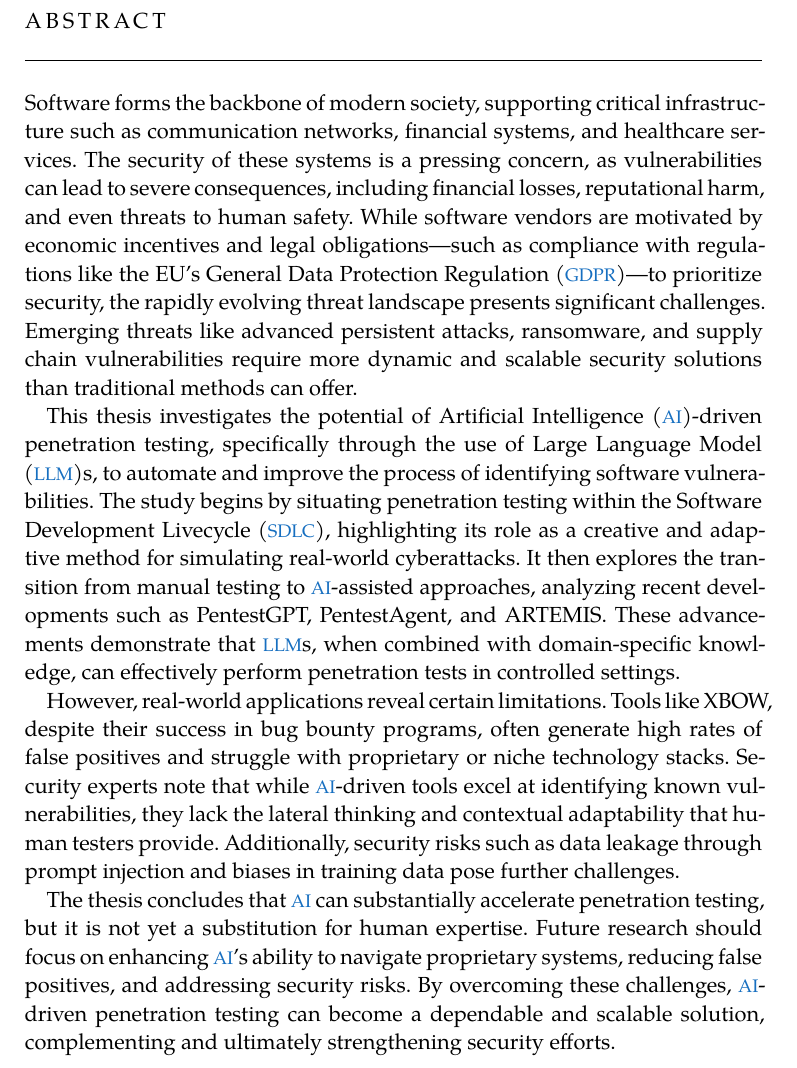
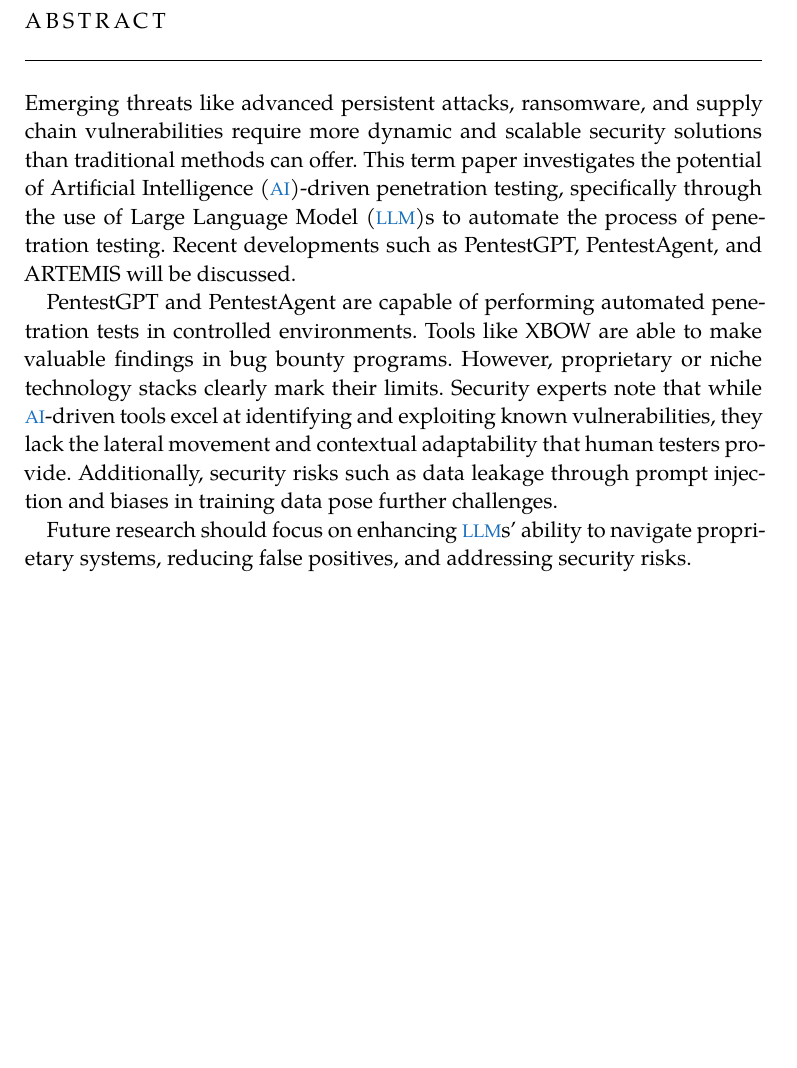
Before and after one commit to hprien/hausarbeit_1, a LaTeX thesis (thesis.tex, which reads frontbackmatter/AbstractEN.tex): part of page 3 of 22, cut so that both start at the same text, the shorter picture padded with empty space. Compiled offline with XeLaTeX; a missing font is replaced by an installed copy or a similar font.

Commit message:
condenced abstract

```diff
--- a/frontbackmatter/AbstractEN.tex
+++ b/frontbackmatter/AbstractEN.tex
@@ -7,11 +7,11 @@
 \begin{otherlanguage}{american}
 	\chapter*{Abstract}
 
-	Software forms the backbone of modern society, supporting critical infrastructure such as communication networks, financial systems, and healthcare services. The security of these systems is a pressing concern, as vulnerabilities can lead to severe consequences, including financial losses, reputational harm, and even threats to human safety. While software vendors are motivated by economic incentives and legal obligations—such as compliance with regulations like the EU's \ac{GDPR}—to prioritize security, the rapidly evolving threat landscape presents significant challenges. Emerging threats like advanced persistent attacks, ransomware, and supply chain vulnerabilities require more dynamic and scalable security solutions than traditional methods can offer.
+	%Software forms the backbone of modern society, supporting critical infrastructure such as communication networks, financial systems, and healthcare services. The security of these systems is a pressing concern, as vulnerabilities can lead to severe consequences, including financial losses, reputational harm, and even threats to human safety.
 
-	This thesis investigates the potential of \ac{AI}-driven penetration testing, specifically through the use of \ac{LLM}s, to automate and improve the process of identifying software vulnerabilities. The study begins by situating penetration testing within the \ac{SDLC}, highlighting its role as a creative and adaptive method for simulating real-world cyberattacks. It then explores the transition from manual testing to \ac{AI}-assisted approaches, analyzing recent developments such as PentestGPT, PentestAgent, and ARTEMIS. These advancements demonstrate that \ac{LLM}s, when combined with domain-specific knowledge, can effectively perform penetration tests in controlled settings.
+	Emerging threats like advanced persistent attacks, ransomware, and supply chain vulnerabilities require more dynamic and scalable security solutions than traditional methods can offer. This term paper investigates the potential of \ac{AI}-driven penetration testing, specifically through the use of \ac{LLM}s to automate the process of penetration testing. Recent developments such as PentestGPT, PentestAgent, and ARTEMIS will be discussed.
 
-	However, real-world applications reveal certain limitations. Tools like XBOW, despite their success in bug bounty programs, often generate high rates of false positives and struggle with proprietary or niche technology stacks. Security experts note that while \ac{AI}-driven tools excel at identifying known vulnerabilities, they lack the lateral thinking and contextual adaptability that human testers provide. Additionally, security risks such as data leakage through prompt injection and biases in training data pose further challenges.
+	PentestGPT and PentestAgent are capable of performing automated penetration tests in controlled environments. Tools like XBOW are able to make valuable findings in bug bounty programs. However, proprietary or niche technology stacks clearly mark their limits. Security experts note that while \ac{AI}-driven tools excel at identifying and exploiting known vulnerabilities, they lack the lateral movement and contextual adaptability that human testers provide. Additionally, security risks such as data leakage through prompt injection and biases in training data pose further challenges.
 
-	The thesis concludes that \ac{AI} can substantially accelerate penetration testing, but it is not yet a substitution for human expertise. Future research should focus on enhancing \ac{AI}'s ability to navigate proprietary systems, reducing false positives, and addressing security risks. By overcoming these challenges, \ac{AI}-driven penetration testing can become a dependable and scalable solution, complementing and ultimately strengthening security efforts.
+	Future research should focus on enhancing \ac{LLM}s' ability to navigate proprietary systems, reducing false positives, and addressing security risks.
 \end{otherlanguage}
```
Also changed, not shown: thesis.pdf, 1 other file.
